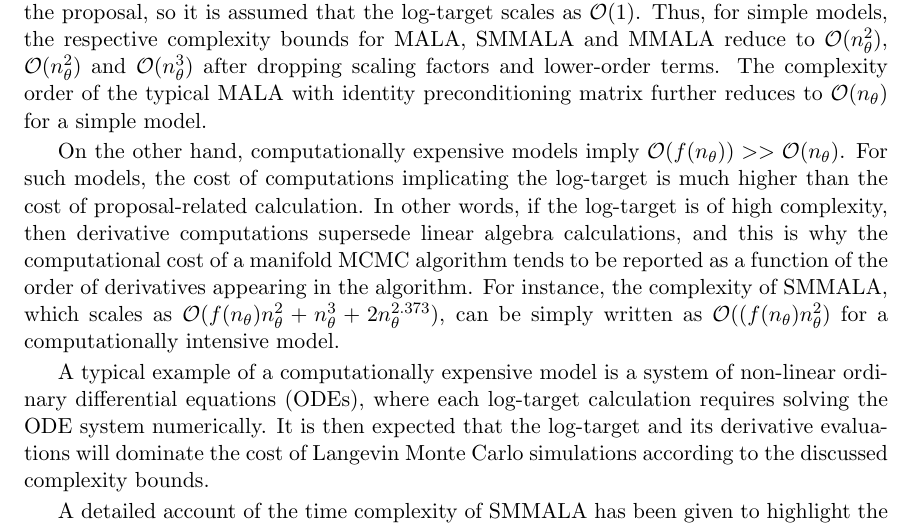
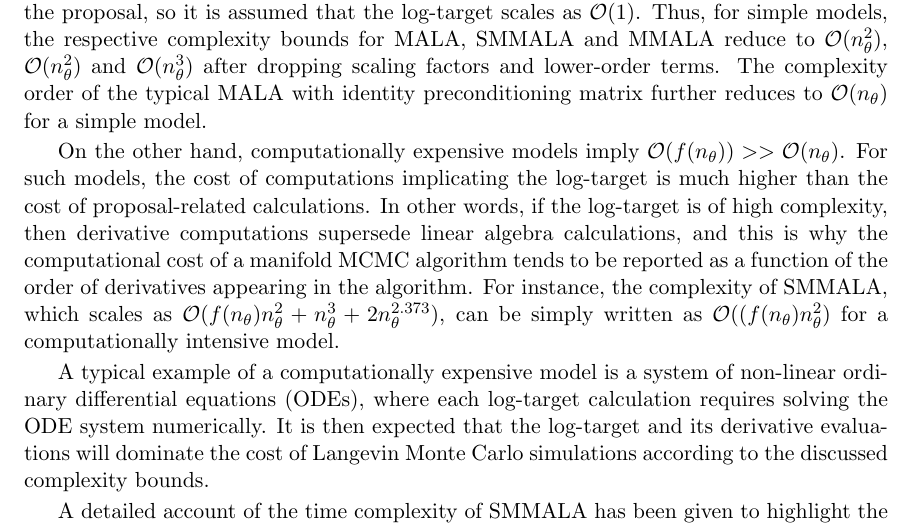
Before and after one commit to eford/pap_for__man, a LaTeX paper (papamarkou2016.tex): part of page 6 of 35, cut so that both start at the same text. Compiled offline with pdfLaTeX.

Commit message:
One typo

```diff
--- a/papamarkou2016.tex
+++ b/papamarkou2016.tex
@@ -337,8 +337,8 @@ scaling factors and lower-order terms. The complexity order of the typical MALA
 reduces to $\mathcal{O}(n_{\theta})$ for a simple model.
 
 On the other hand, computationally expensive models imply $\mathcal{O}(f(n_{\theta}))>>\mathcal{O}(n_{\theta})$. For such
-models, the cost of computations implicating the log-target is much higher than the cost of proposal-related calculation. In
-other words, if the log-target is of high complexity, then derivative computations supersede linear algebra calculations,
+models, the cost of computations implicating the log-target is much higher than the cost of proposal-related calculations.
+In other words, if the log-target is of high complexity, then derivative computations supersede linear algebra calculations,
 and this is why the computational cost of a manifold MCMC algorithm tends to be reported as a function of the order of
 derivatives appearing in the algorithm. For instance, the complexity of SMMALA, which scales as
 $\mathcal{O}(f(n_{\theta})n_\theta^2+n_\theta^3+2n_\theta^{2.373})$, can be simply written as
```
